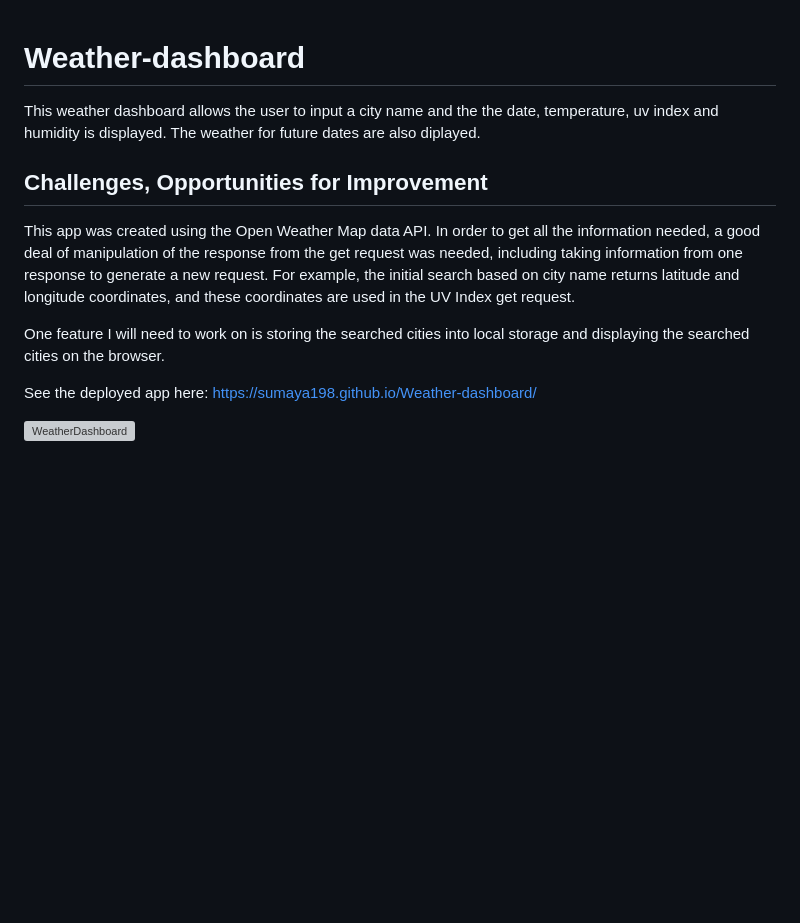
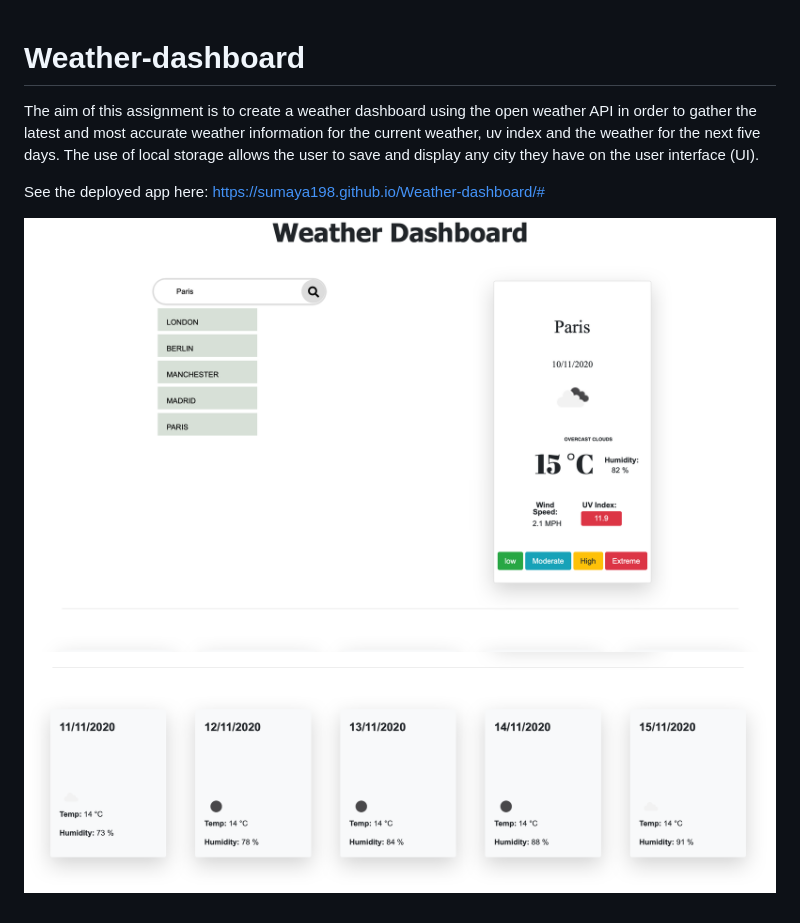
Before and after one commit to Sumaya198/Weather-dashboard, a Markdown page: README.md, the part around the change. Drawn GitHub-style; pictures changed too: imgs/weatherDashboardOne.jpg (added), imgs/weatherDashboardTwo.jpg (added); blank space fills up the shorter version; grey boxes are pictures that could not be loaded.

```diff
--- a/README.md
+++ b/README.md
@@ -1,15 +1,8 @@
 # Weather-dashboard
 
+The aim of this assignment is to create a weather dashboard using the open weather API in order to gather the latest and most accurate weather information for the current weather, uv index and the weather for the next five days. The use of local storage allows the user to save and display any city they have on the user interface (UI).
 
- This weather dashboard allows the user to input a city name and the the date, temperature, uv index and humidity is displayed. The weather for future dates are also diplayed.
+See the deployed app here: https://sumaya198.github.io/Weather-dashboard/#
 
-
-
-## Challenges, Opportunities for Improvement
-This app was created using the Open Weather Map data API. In order to get all the information needed, a good deal of manipulation of the response from the get request was needed, including taking information from one response to generate a new request. For example, the initial search based on city name returns latitude and longitude coordinates, and these coordinates are used in the UV Index get request.
-
-One feature I will need to work on is storing the searched cities into local storage and displaying the searched cities on the browser.
-
- See the deployed app here: https://sumaya198.github.io/Weather-dashboard/
-
- ![WeatherDashboard](imgs/Screenshot.jpg)
+ ![WeatherDashboard](./imgs/weatherDashboardOne.jpg)
+ ![WeatherDashboard](./imgs/weatherDashboardTwo.jpg)
```
Also changed, not shown: 1 other file.
